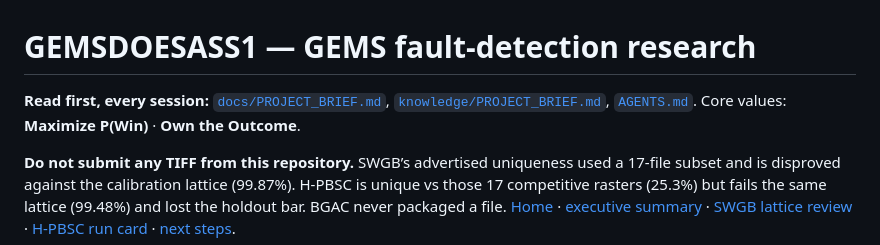
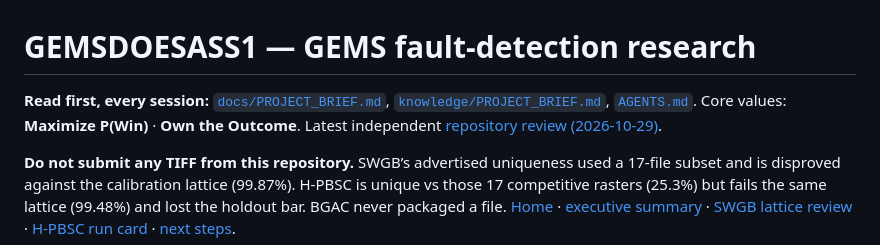
Before and after one commit to sassnarep3-star/GEMSDOESASS1, a Markdown page: README.md, the part around the change. Drawn GitHub-style.

Commit message:
docs: add current repository review
Co-authored-by: arena-agent <297053741+arena-agent@users.noreply.github.com>

```diff
--- a/README.md
+++ b/README.md
@@ -1,6 +1,6 @@
 # GEMSDOESASS1 — GEMS fault-detection research
 
-**Read first, every session:** [`docs/PROJECT_BRIEF.md`](docs/PROJECT_BRIEF.md), [`knowledge/PROJECT_BRIEF.md`](knowledge/PROJECT_BRIEF.md), [`AGENTS.md`](AGENTS.md). Core values: **Maximize P(Win)** · **Own the Outcome**.
+**Read first, every session:** [`docs/PROJECT_BRIEF.md`](docs/PROJECT_BRIEF.md), [`knowledge/PROJECT_BRIEF.md`](knowledge/PROJECT_BRIEF.md), [`AGENTS.md`](AGENTS.md). Core values: **Maximize P(Win)** · **Own the Outcome**. Latest independent [repository review (2026-10-29)](docs/REPO_REVIEW_2026-10-29.md).
 
 **Do not submit any TIFF from this repository.** SWGB’s advertised uniqueness used a 17-file subset and is disproved against the calibration lattice (99.87%). H-PBSC is unique vs those 17 competitive rasters (25.3%) but fails the same lattice (99.48%) and lost the holdout bar. BGAC never packaged a file. [Home](index.html) · [executive summary](executive-summary.html) · [SWGB lattice review](evidence/swgb_lattice_review.json) · [H-PBSC run card](evidence/pbsc/run_card.json) · [next steps](knowledge/NEXT_STEPS.md).
 
```
Also changed, not shown: docs/PROJECT_BRIEF.md (+3 -3 lines), docs/REPO_REVIEW_2026-10-29.md (added, +49 -0 lines).
